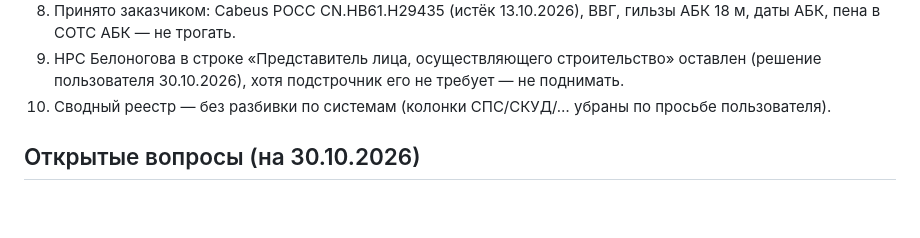
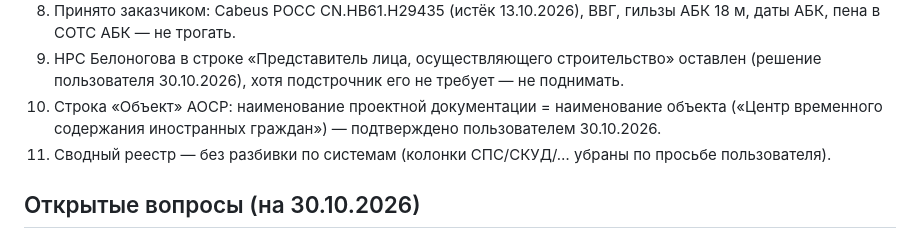
Before and after one commit to emanymedih/11, a Markdown page: CLAUDE.md, the part around the change. Drawn GitHub-style; blank space fills up the shorter version.

Commit message:
CLAUDE.md: наименование ПД в строке «Объект» АОСР подтверждено
Co-Authored-By: Claude Opus 5.5 <noreply@anthropic.com>

```diff
--- a/CLAUDE.md
+++ b/CLAUDE.md
@@ -63,6 +63,7 @@ python Скрипты/build_all.py --deploy "C:/Users/admla/Desktop/Тюрьма
 7. СРО ИП Белоноговой не заполняется. Даты условные, но логичные (материалы → гильзы → кабеленесущие → прокладка → герметизация → оборудование → протокол).
 8. Принято заказчиком: Cabeus РОСС CN.НВ61.Н29435 (истёк 13.10.2026), ВВГ, гильзы АБК 18 м, даты АБК, пена в СОТС АБК — не трогать.
 10. НРС Белоногова в строке «Представитель лица, осуществляющего строительство» оставлен (решение пользователя 30.10.2026), хотя подстрочник его не требует — не поднимать.
+11. Строка «Объект» АОСР: наименование проектной документации = наименование объекта («Центр временного содержания иностранных граждан») — подтверждено пользователем 30.10.2026.
 9. Сводный реестр — без разбивки по системам (колонки СПС/СКУД/… убраны по просьбе пользователя).
 
 ## Открытые вопросы (на 30.10.2026)
```
